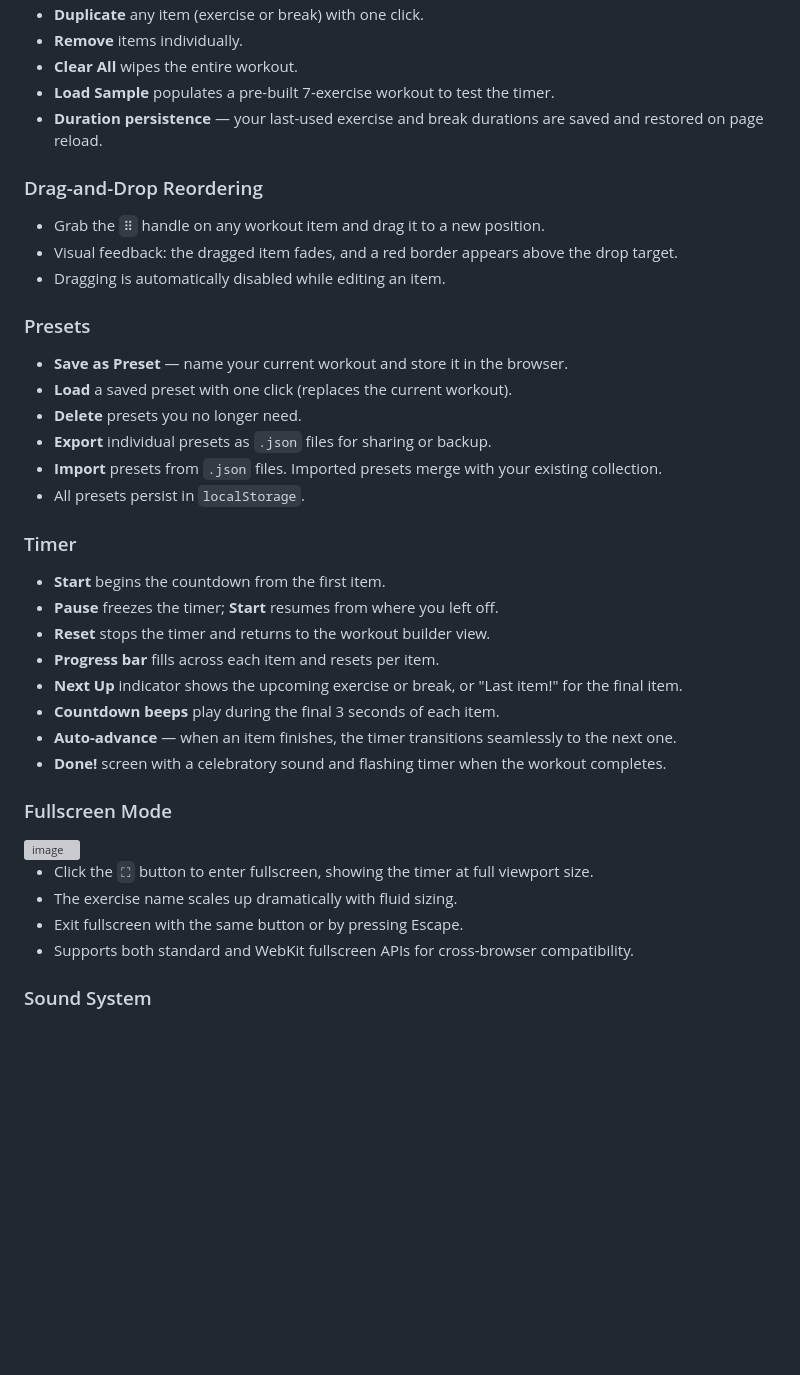
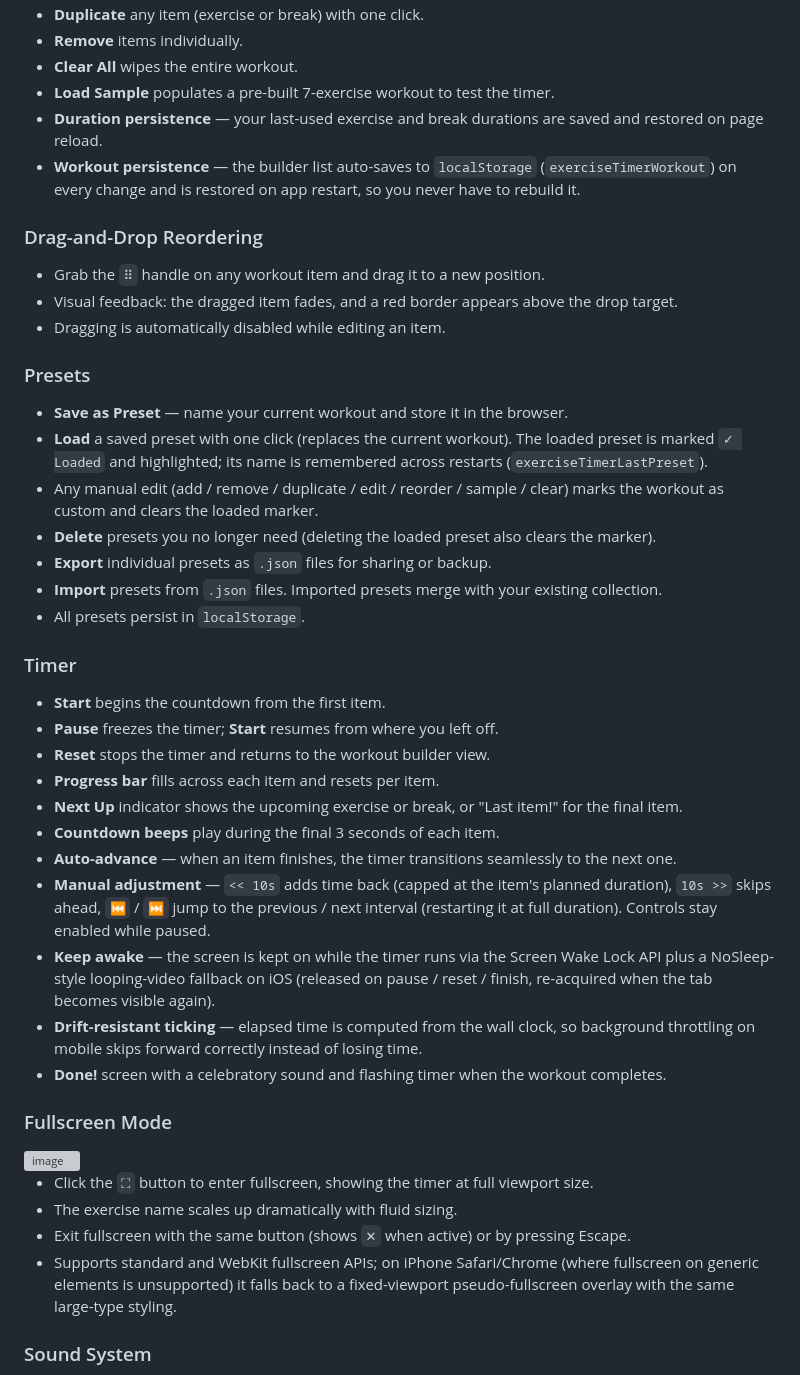
Before and after one commit to mohitdhami/Exercise-Timer, a Markdown page: readme.md, the part around one of its changes. GitHub-like rendering; blank space fills up the shorter version; grey boxes are pictures that could not be loaded.

```diff
--- a/readme.md
+++ b/readme.md
@@ -17,6 +17,7 @@ A lightweight, self-contained workout timer built with vanilla HTML, CSS, and Ja
 - **Clear All** wipes the entire workout.
 - **Load Sample** populates a pre-built 7-exercise workout to test the timer.
 - **Duration persistence** — your last-used exercise and break durations are saved and restored on page reload.
+- **Workout persistence** — the builder list auto-saves to `localStorage` (`exerciseTimerWorkout`) on every change and is restored on app restart, so you never have to rebuild it.
 
 ### Drag-and-Drop Reordering
 
@@ -27,8 +28,9 @@ A lightweight, self-contained workout timer built with vanilla HTML, CSS, and Ja
 ### Presets
 
 - **Save as Preset** — name your current workout and store it in the browser.
-- **Load** a saved preset with one click (replaces the current workout).
-- **Delete** presets you no longer need.
+- **Load** a saved preset with one click (replaces the current workout). The loaded preset is marked `✓ Loaded` and highlighted; its name is remembered across restarts (`exerciseTimerLastPreset`).
+- Any manual edit (add / remove / duplicate / edit / reorder / sample / clear) marks the workout as custom and clears the loaded marker.
+- **Delete** presets you no longer need (deleting the loaded preset also clears the marker).
 - **Export** individual presets as `.json` files for sharing or backup.
 - **Import** presets from `.json` files. Imported presets merge with your existing collection.
 - All presets persist in `localStorage`.
@@ -42,6 +44,9 @@ A lightweight, self-contained workout timer built with vanilla HTML, CSS, and Ja
 - **Next Up** indicator shows the upcoming exercise or break, or "Last item!" for the final item.
 - **Countdown beeps** play during the final 3 seconds of each item.
 - **Auto-advance** — when an item finishes, the timer transitions seamlessly to the next one.
+- **Manual adjustment** — `<< 10s` adds time back (capped at the item's planned duration), `10s >>` skips ahead, `⏮` / `⏭` jump to the previous / next interval (restarting it at full duration). Controls stay enabled while paused.
+- **Keep awake** — the screen is kept on while the timer runs via the Screen Wake Lock API plus a NoSleep-style looping-video fallback on iOS (released on pause / reset / finish, re-acquired when the tab becomes visible again).
+- **Drift-resistant ticking** — elapsed time is computed from the wall clock, so background throttling on mobile skips forward correctly instead of losing time.
 - **Done!** screen with a celebratory sound and flashing timer when the workout completes.
 
 ### Fullscreen Mode
@@ -49,8 +54,8 @@ A lightweight, self-contained workout timer built with vanilla HTML, CSS, and Ja
 
 - Click the `⛶` button to enter fullscreen, showing the timer at full viewport size.
 - The exercise name scales up dramatically with fluid sizing.
-- Exit fullscreen with the same button or by pressing Escape.
-- Supports both standard and WebKit fullscreen APIs for cross-browser compatibility.
+- Exit fullscreen with the same button (shows `✕` when active) or by pressing Escape.
+- Supports standard and WebKit fullscreen APIs; on iPhone Safari/Chrome (where fullscreen on generic elements is unsupported) it falls back to a fixed-viewport pseudo-fullscreen overlay with the same large-type styling.
 
 ### Sound System
 
```
Also changed, not shown: other parts of readme.md (+5 -4 lines).
